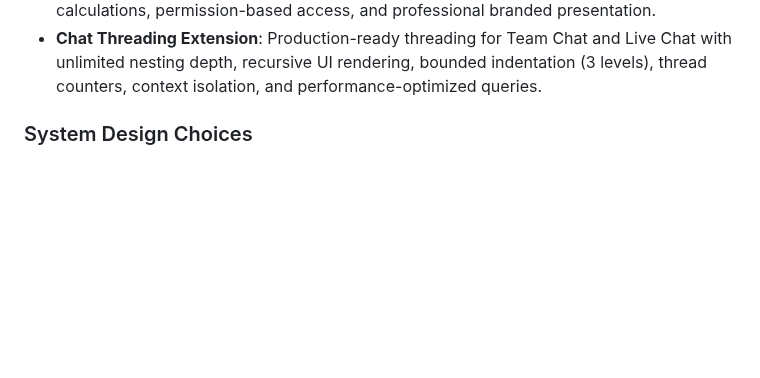
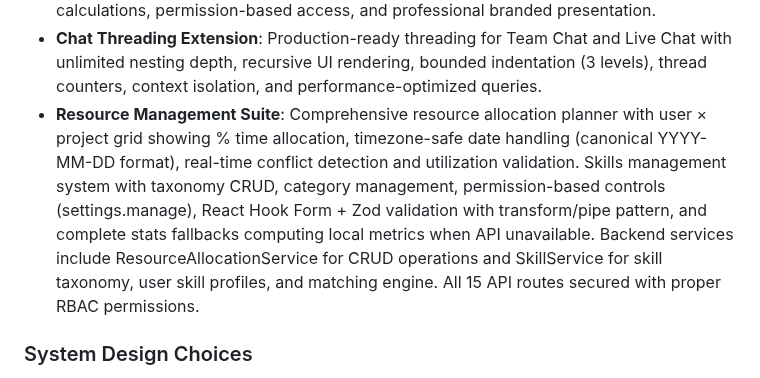
Before and after one commit to vithaluntold/accute1, a Markdown page: replit.md, the part around the change. GitHub-like rendering; blank space fills up the shorter version.

Commit message:
Add detailed resource planning and skills management tools
Introduces a Resource Management Suite including a user-project allocation planner with conflict detection, and a skills management system with taxonomy CRUD, category management, and validation. Backend services for ResourceAllocation and Skill management are implemented with RBAC-secured API routes.

Replit-Commit-Author: Agent
Replit-Commit-Session-Id: 462c306f-43a7-4394-b27e-16cd0f6a3682
Replit-Commit-Checkpoint-Type: full_checkpoint
Replit-Commit-Event-Id: 9cf12d34-f1a1-4654-9c7a-13b38a9beb21
Replit-Commit-Screenshot-Url: https://storage.googleapis.com/screenshot-production-us-central1/b04b888b-2b91-4fe1-b78b-c3d0241cd307/462c306f-43a7-4394-b27e-16cd0f6a3682/0AwSeu9

```diff
--- a/replit.md
+++ b/replit.md
@@ -81,6 +81,7 @@ The frontend uses React 18, TypeScript, Vite, Tailwind CSS, and shadcn/ui. The b
 - **SSO/SAML Enterprise Authentication**: SAML 2.0 protocol support for IdP/SP-initiated flows, multi-provider compatibility (Okta, Azure AD, Google Workspace, OneLogin, Auth0), secure configuration with AES-256-GCM encrypted credentials, auto-provisioning, and per-organization settings.
 - **Proposals & Quotes Management**: Full proposal lifecycle management with dynamic line items, template support, status tracking (draft/sent/accepted/rejected/expired), automatic calculations, permission-based access, and professional branded presentation.
 - **Chat Threading Extension**: Production-ready threading for Team Chat and Live Chat with unlimited nesting depth, recursive UI rendering, bounded indentation (3 levels), thread counters, context isolation, and performance-optimized queries.
+- **Resource Management Suite**: Comprehensive resource allocation planner with user × project grid showing % time allocation, timezone-safe date handling (canonical YYYY-MM-DD format), real-time conflict detection and utilization validation. Skills management system with taxonomy CRUD, category management, permission-based controls (settings.manage), React Hook Form + Zod validation with transform/pipe pattern, and complete stats fallbacks computing local metrics when API unavailable. Backend services include ResourceAllocationService for CRUD operations and SkillService for skill taxonomy, user skill profiles, and matching engine. All 15 API routes secured with proper RBAC permissions.
 
 ### System Design Choices
 The project is structured into `client/`, `server/`, and `shared/` directories. Security is paramount, with robust authentication, encryption, and multi-tenancy. The Automation Engine supports various action types with context propagation. AI agents are accessed via dynamic routing with lazy-loaded components. A centralized `LLMConfigService` manages all LLM configurations. File attachments for AI agents are handled by a `FileParserService` supporting PDF, DOCX, XLSX/XLS, CSV, and TXT formats. WebSocket management is lazy-loaded on-demand for chat sessions.
```
